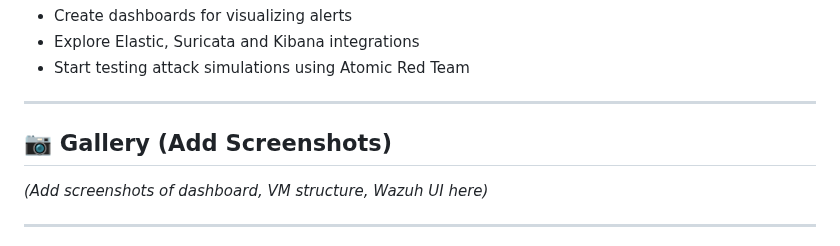
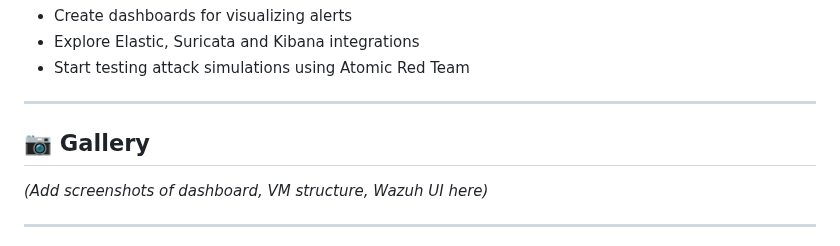
Before and after one commit to PardhuSreeRushiVarma20060119/CybersecurityAndDevelopment, a Markdown page: LetsDoHomeLabs/LegacyToWatchtowerHomeLab.md, the part around one of its changes. Drawn GitHub-style.

```diff
--- a/LetsDoHomeLabs/LegacyToWatchtowerHomeLab.md
+++ b/LetsDoHomeLabs/LegacyToWatchtowerHomeLab.md
@@ -127,7 +125,7 @@ This setup now serves as my central **Watchtower**—collecting logs, detecting
 
 ---
 
-## 📷 Gallery (Add Screenshots)
+## 📷 Gallery
 *(Add screenshots of dashboard, VM structure, Wazuh UI here)*
 
 ---
```
Also changed, not shown: other parts of LetsDoHomeLabs/LegacyToWatchtowerHomeLab.md (+8 -10 lines).
